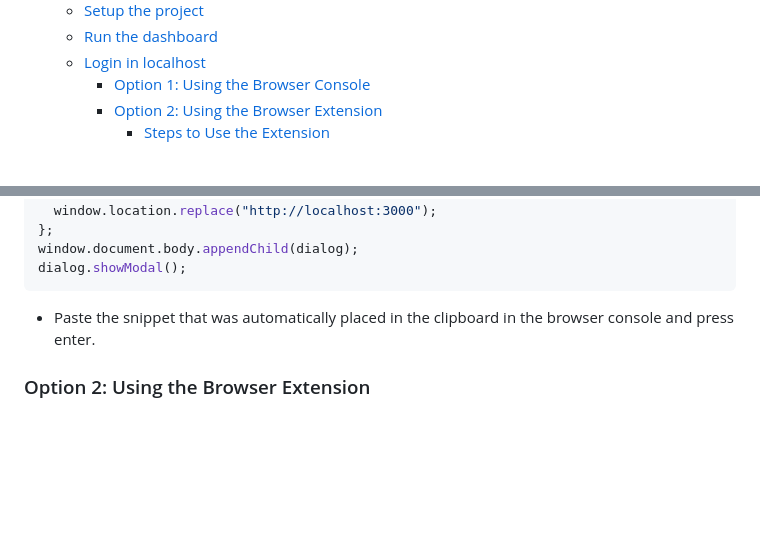
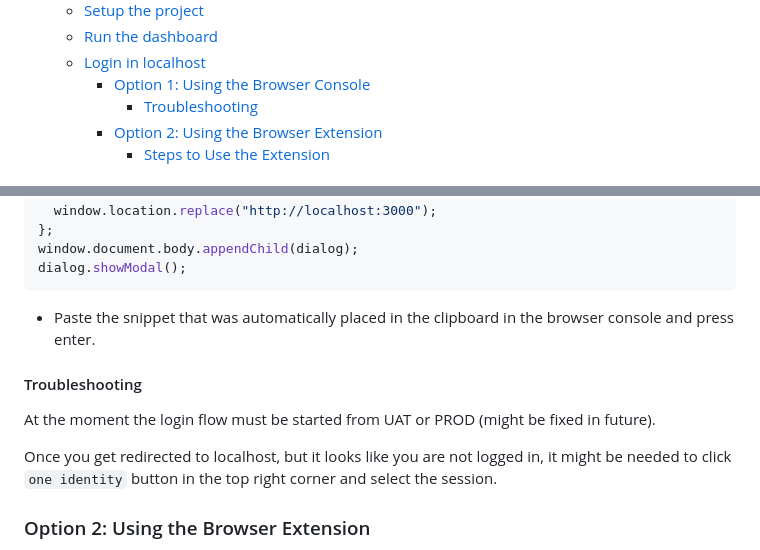
Before and after one commit to pagopa/cgn-onboarding-portal-frontend, a Markdown page: README.md, 2 parts joined by grey strips. GitHub-like rendering; blank space fills up the shorter version.

Commit message:
add localhost login troubleshooting hints

````diff
--- a/README.md
+++ b/README.md
@@ -15,6 +15,7 @@
   - [Run the dashboard](#run-the-dashboard)
   - [Login in localhost](#login-in-localhost)
     - [Option 1: Using the Browser Console](#option-1-using-the-browser-console)
+      - [Troubleshooting](#troubleshooting)
     - [Option 2: Using the Browser Extension](#option-2-using-the-browser-extension)
       - [Steps to Use the Extension](#steps-to-use-the-extension)
 
@@ -92,6 +93,12 @@ dialog.showModal();
 ```
 - Paste the snippet that was automatically placed in the clipboard in the browser console and press enter.
 
+#### Troubleshooting
+
+At the moment the login flow must be started from UAT or PROD (might be fixed in future).
+
+Once you get redirected to localhost, but it looks like you are not logged in, it might be needed to click `one identity` button in the top right corner and select the session.
+
 ### Option 2: Using the Browser Extension
 
 To simplify the process, you can use the provided browser extension. This extension automates the retrieval of the token from the UAT environment and applies it to the localhost environment.
````
